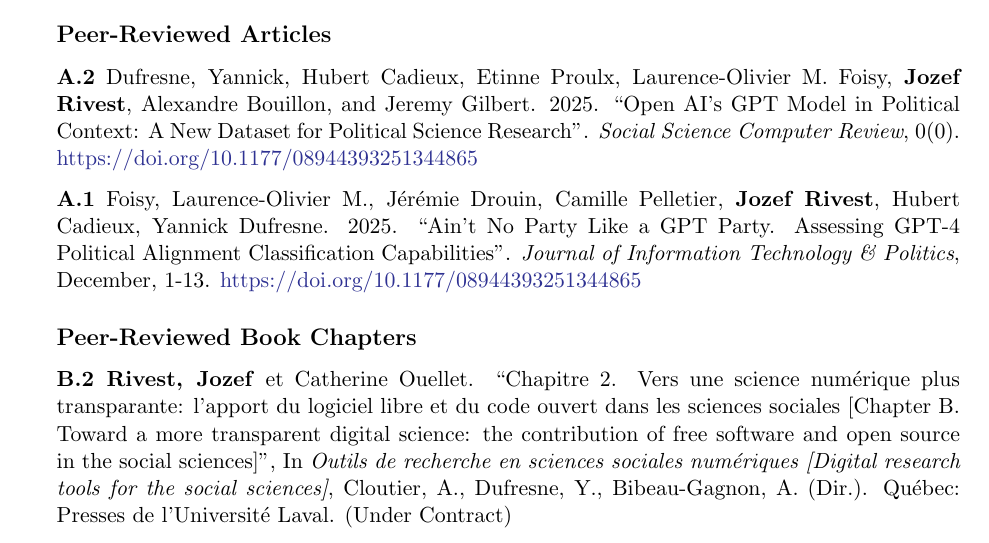
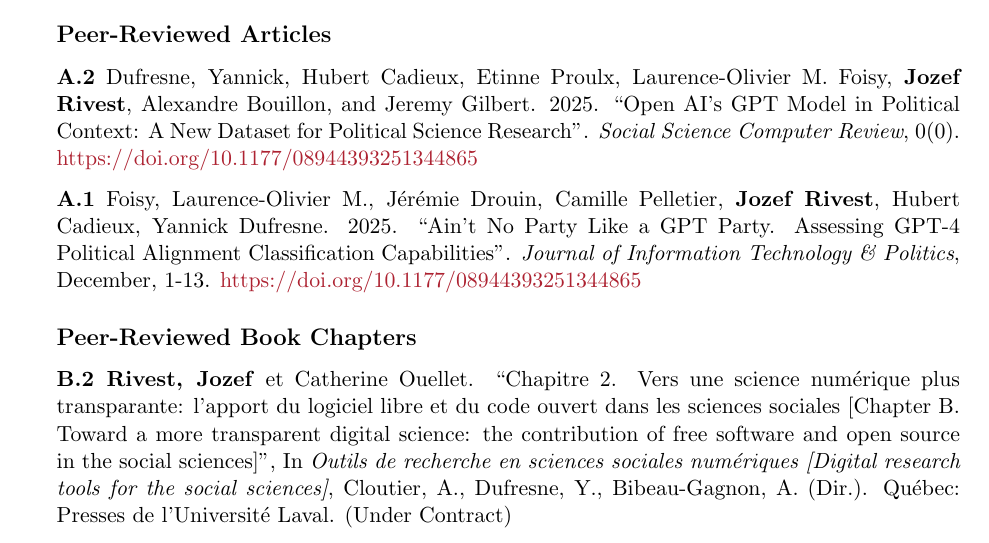
Before and after one commit to JozefRivest/cv_acad, a LaTeX CV (CV_Rivest.tex): part of page 3 of 6, cut so that both start at the same text. Compiled offline with pdfLaTeX.

Commit message:
Changed the colors again

```diff
--- a/CV_Rivest.tex
+++ b/CV_Rivest.tex
@@ -23,7 +23,7 @@
     colorlinks=true,
     linkcolor=Maroon,
     filecolor=Maroon,
-    urlcolor=Blue,
+    urlcolor=Maroon,
     linkbordercolor=Maroon,
     breaklinks=true
 }
```
Also changed, not shown: CV_Rivest.pdf, 2 other files.
